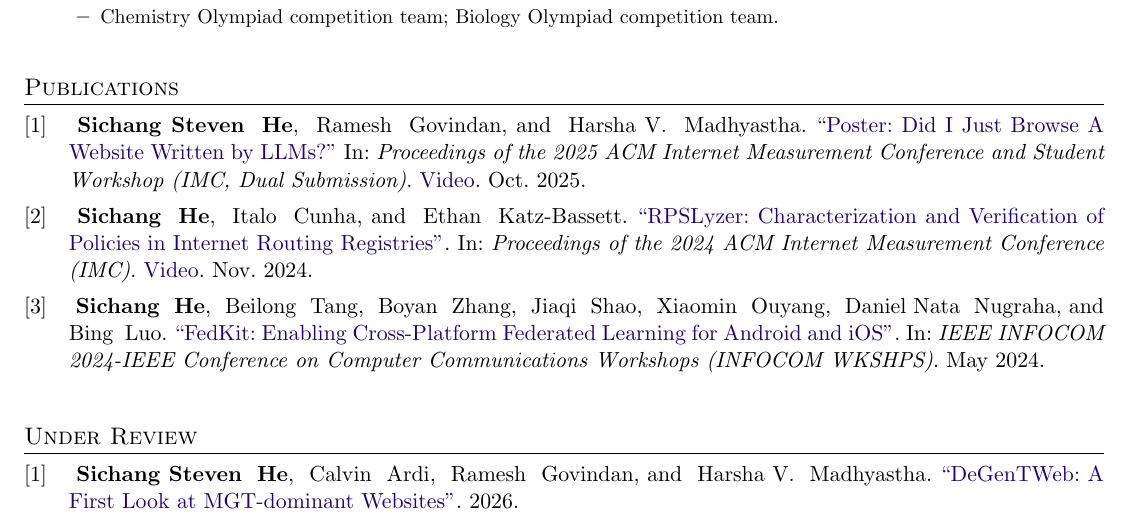
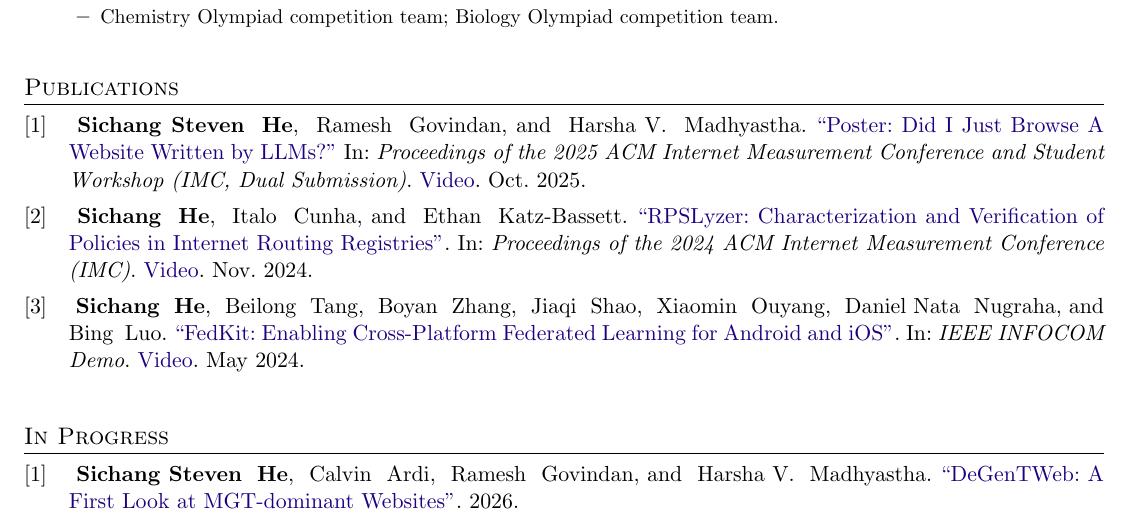
Before and after one commit to SichangHe/curriculum_vitae, a LaTeX CV (cv.tex, which reads cv.bib): part of page 1 of 3, cut so that both start at the same text. Compiled offline with pdfLaTeX.

Commit message:
CV: FedKit demo video; In Progress section

```diff
--- a/cv.bib
+++ b/cv.bib
@@ -12,7 +12,7 @@
 	author = {Sichang He and Beilong Tang and Boyan Zhang and Jiaqi Shao and Xiaomin Ouyang and Daniel Nata Nugraha and Bing Luo},
 	year = 2024,
 	month = may,
-	booktitle = {{IEEE} {INFOCOM 2024-IEEE} Conference on Computer Communications Workshops {(INFOCOM} {WKSHPS)}},
+	booktitle = {{IEEE} {INFOCOM} Demo},
 	url = {http://www.arxiv.org/pdf/2402.10464},
 	abbr = {Infocom},
 	code = {https://github.com/FedCampus/FedKit},
--- a/cv.tex
+++ b/cv.tex
@@ -188,7 +188,7 @@
 
 \begin{refsection}
     \nocite{he2026degentweb}
-    \printbibliography[title=Under Review]
+    \printbibliography[title=In Progress]
 \end{refsection}
 
 \section{Research Experience}
```
Also changed, not shown: cv.bib (1 more changed lines).
